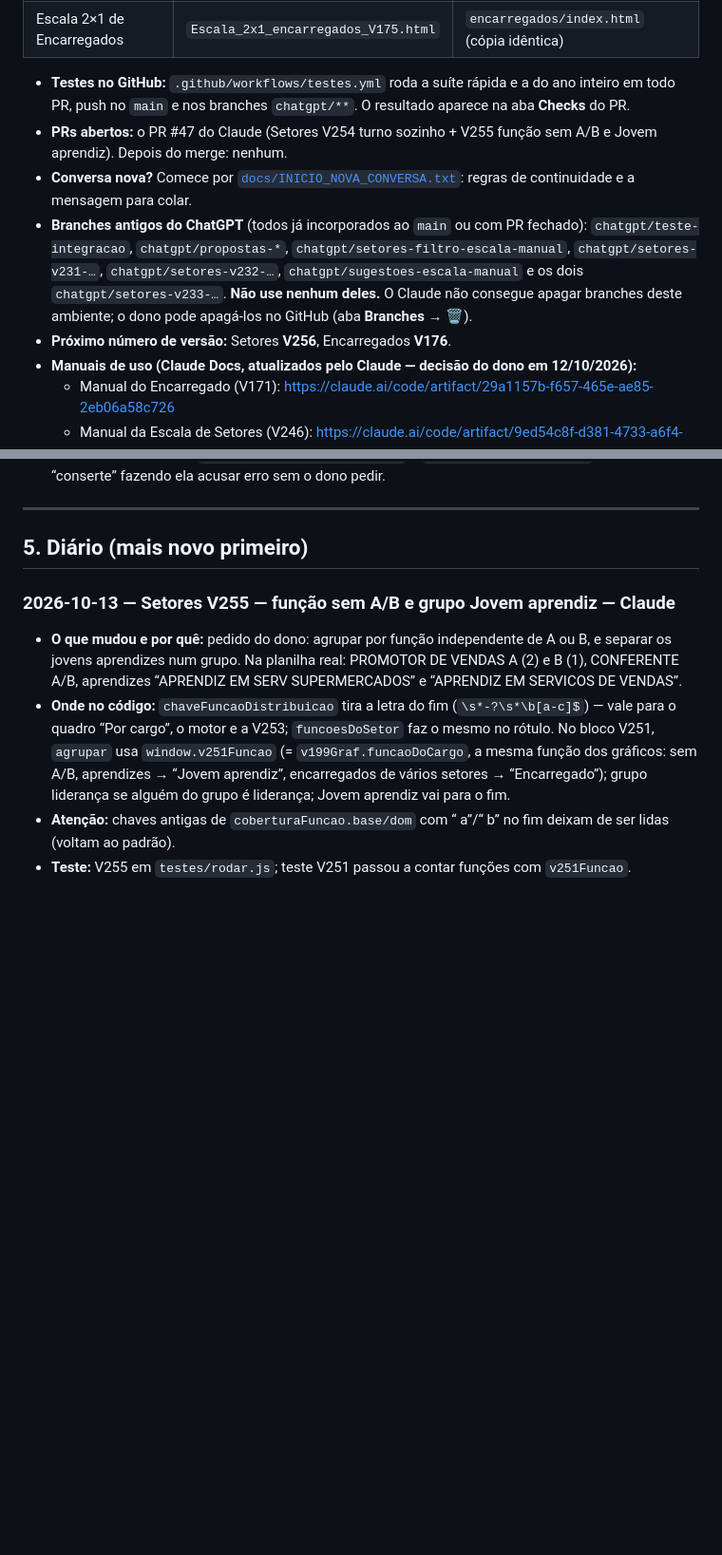
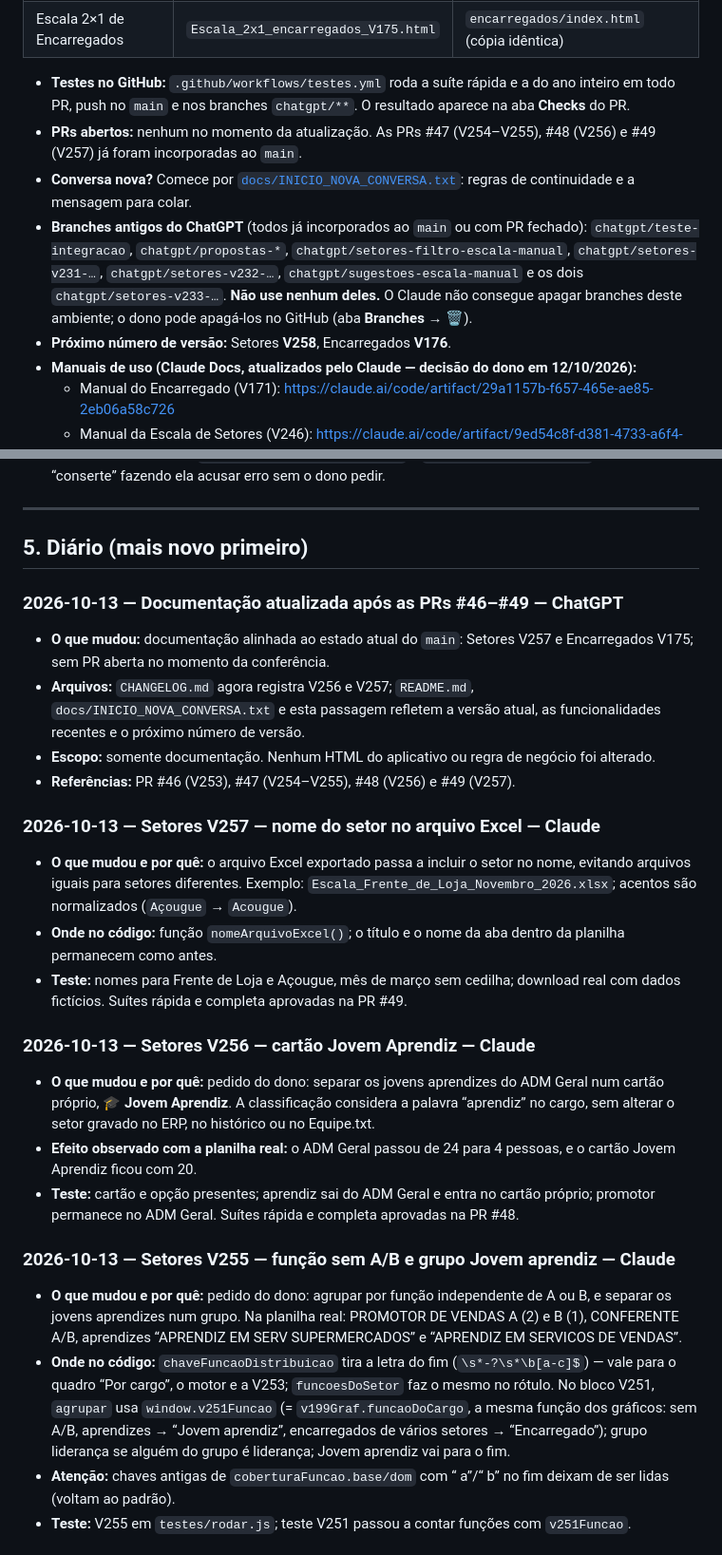
Before and after one commit to jottacostta/EscalaDominical, a Markdown page: docs/PASSAGEM.md, 2 parts joined by grey strips. Shown at 95% size. Drawn GitHub-style; blank space fills up the shorter version.

Commit message:
[ChatGPT] PASSAGEM: atualizar estado e diário até V257
Assinado: ChatGPT

```diff
--- a/docs/PASSAGEM.md
+++ b/docs/PASSAGEM.md
@@ -21,10 +21,10 @@ O teste automático (`testes/rodar.js`) confere se este arquivo cita a versão a
 | Escala 2×1 de Encarregados | `Escala_2x1_encarregados_V175.html` | `encarregados/index.html` (cópia idêntica) |
 
 - **Testes no GitHub:** `.github/workflows/testes.yml` roda a suíte rápida e a do ano inteiro em todo PR, push no `main` e nos branches `chatgpt/**`. O resultado aparece na aba **Checks** do PR.
-- **PRs abertos:** o PR #47 do Claude (Setores V254 turno sozinho + V255 função sem A/B e Jovem aprendiz). Depois do merge: nenhum.
+- **PRs abertos:** nenhum no momento da atualização. As PRs #47 (V254–V255), #48 (V256) e #49 (V257) já foram incorporadas ao `main`.
 - **Conversa nova?** Comece por [`docs/INICIO_NOVA_CONVERSA.txt`](INICIO_NOVA_CONVERSA.txt): regras de continuidade e a mensagem para colar.
 - **Branches antigos do ChatGPT** (todos já incorporados ao `main` ou com PR fechado): `chatgpt/teste-integracao`, `chatgpt/propostas-*`, `chatgpt/setores-filtro-escala-manual`, `chatgpt/setores-v231-…`, `chatgpt/setores-v232-…`, `chatgpt/sugestoes-escala-manual` e os dois `chatgpt/setores-v233-…`. **Não use nenhum deles.** O Claude não consegue apagar branches deste ambiente; o dono pode apagá-los no GitHub (aba **Branches** → 🗑️).
-- **Próximo número de versão:** Setores **V256**, Encarregados **V176**.
+- **Próximo número de versão:** Setores **V258**, Encarregados **V176**.
 - **Manuais de uso (Claude Docs, atualizados pelo Claude — decisão do dono em 12/10/2026):**
   - Manual do Encarregado (V171): https://claude.ai/code/artifact/29a1157b-f657-465e-ae85-2eb06a58c726
   - Manual da Escala de Setores (V246): https://claude.ai/code/artifact/9ed54c8f-d381-4733-a6f4-220f6282f197
@@ -123,6 +123,22 @@ As camadas mais novas ficam por último e podem "embrulhar" funções antigas: g
 ---
 
 ## 5. Diário (mais novo primeiro)
+
+### 2026-10-13 — Documentação atualizada após as PRs #46–#49 — ChatGPT
+- **O que mudou:** documentação alinhada ao estado atual do `main`: Setores V257 e Encarregados V175; sem PR aberta no momento da conferência.
+- **Arquivos:** `CHANGELOG.md` agora registra V256 e V257; `README.md`, `docs/INICIO_NOVA_CONVERSA.txt` e esta passagem refletem a versão atual, as funcionalidades recentes e o próximo número de versão.
+- **Escopo:** somente documentação. Nenhum HTML do aplicativo ou regra de negócio foi alterado.
+- **Referências:** PR #46 (V253), #47 (V254–V255), #48 (V256) e #49 (V257).
+
+### 2026-10-13 — Setores V257 — nome do setor no arquivo Excel — Claude
+- **O que mudou e por quê:** o arquivo Excel exportado passa a incluir o setor no nome, evitando arquivos iguais para setores diferentes. Exemplo: `Escala_Frente_de_Loja_Novembro_2026.xlsx`; acentos são normalizados (`Açougue` → `Acougue`).
+- **Onde no código:** função `nomeArquivoExcel()`; o título e o nome da aba dentro da planilha permanecem como antes.
+- **Teste:** nomes para Frente de Loja e Açougue, mês de março sem cedilha; download real com dados fictícios. Suítes rápida e completa aprovadas na PR #49.
+
+### 2026-10-13 — Setores V256 — cartão Jovem Aprendiz — Claude
+- **O que mudou e por quê:** pedido do dono: separar os jovens aprendizes do ADM Geral num cartão próprio, **🎓 Jovem Aprendiz**. A classificação considera a palavra “aprendiz” no cargo, sem alterar o setor gravado no ERP, no histórico ou no Equipe.txt.
+- **Efeito observado com a planilha real:** o ADM Geral passou de 24 para 4 pessoas, e o cartão Jovem Aprendiz ficou com 20.
+- **Teste:** cartão e opção presentes; aprendiz sai do ADM Geral e entra no cartão próprio; promotor permanece no ADM Geral. Suítes rápida e completa aprovadas na PR #48.
 
 ### 2026-10-13 — Setores V255 — função sem A/B e grupo Jovem aprendiz — Claude
 - **O que mudou e por quê:** pedido do dono: agrupar por função independente de A ou B, e separar os jovens aprendizes num grupo. Na planilha real: PROMOTOR DE VENDAS A (2) e B (1), CONFERENTE A/B, aprendizes “APRENDIZ EM SERV SUPERMERCADOS” e “APRENDIZ EM SERVICOS DE VENDAS”.
```
Also changed, not shown: other parts of docs/PASSAGEM.md (+1 -0 lines).
